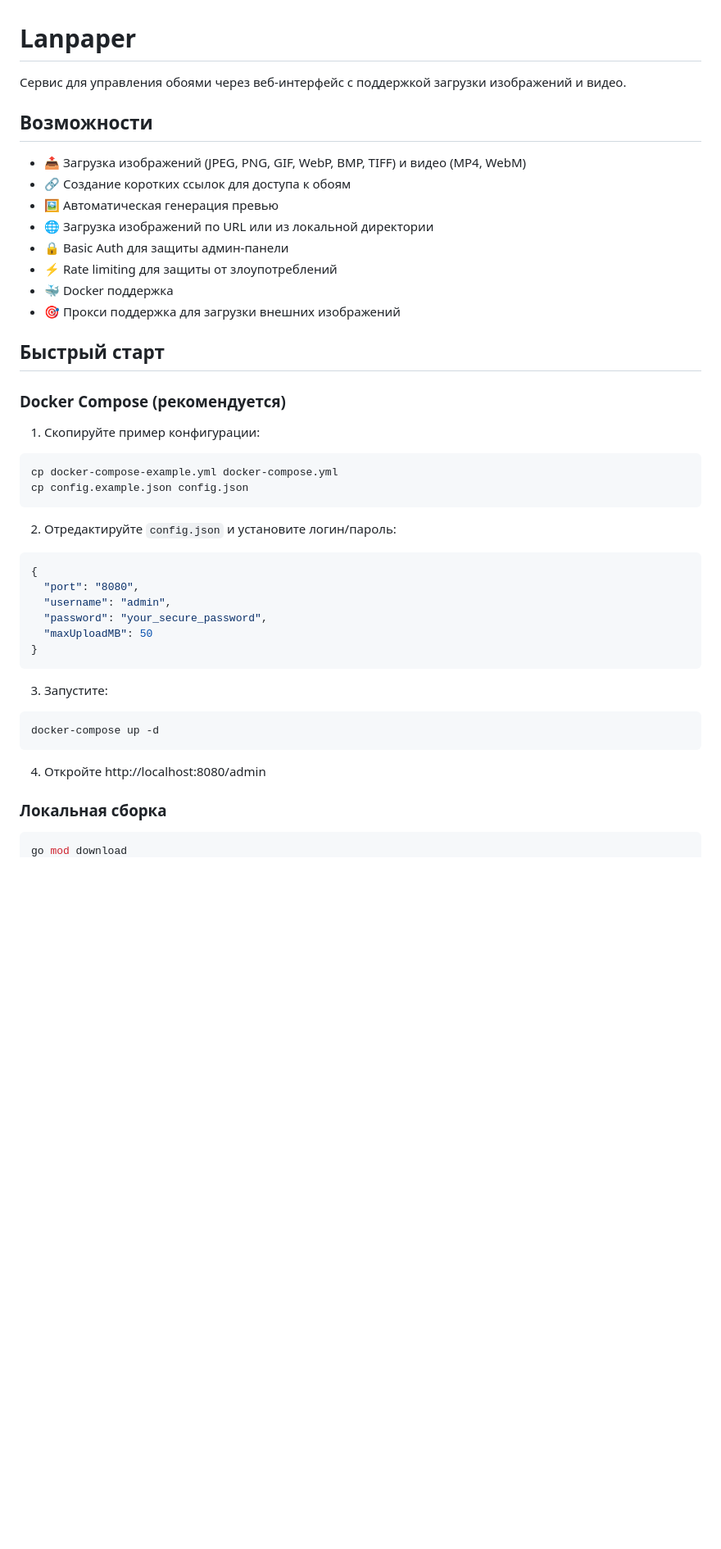
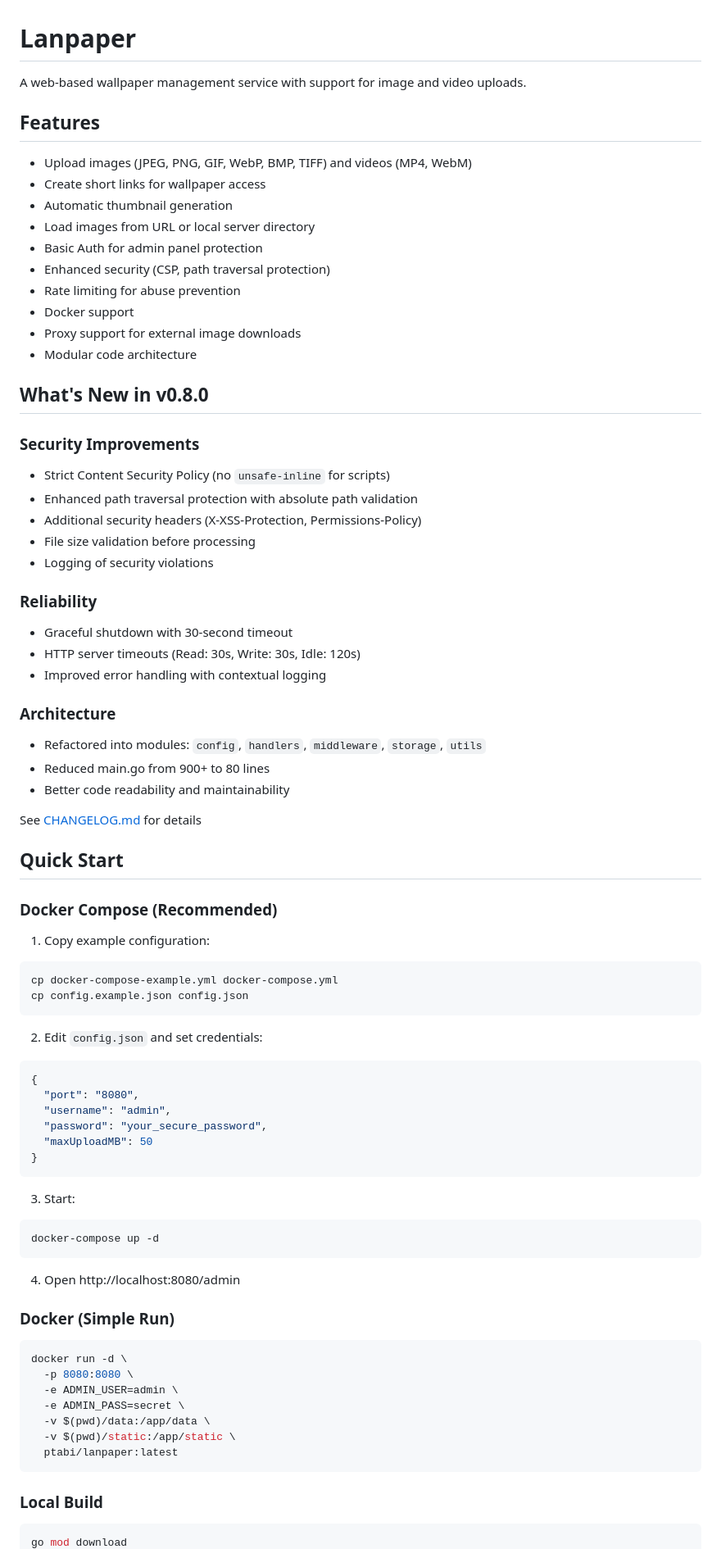
Before and after one commit to zoixc/lanpaper, a Markdown page: README.md, the part around one of its changes. Shown at 82% size. Rendered like a GitHub page; blank space fills up the shorter version.

````diff
--- a/README.md
+++ b/README.md
@@ -1,29 +1,52 @@
 # Lanpaper
 
-Сервис для управления обоями через веб-интерфейс с поддержкой загрузки изображений и видео.
+A web-based wallpaper management service with support for image and video uploads.
 
-## Возможности
+## Features
 
-- 📤 Загрузка изображений (JPEG, PNG, GIF, WebP, BMP, TIFF) и видео (MP4, WebM)
-- 🔗 Создание коротких ссылок для доступа к обоям
-- 🖼️ Автоматическая генерация превью
-- 🌐 Загрузка изображений по URL или из локальной директории
-- 🔒 Basic Auth для защиты админ-панели
-- ⚡ Rate limiting для защиты от злоупотреблений
-- 🐳 Docker поддержка
-- 🎯 Прокси поддержка для загрузки внешних изображений
+- Upload images (JPEG, PNG, GIF, WebP, BMP, TIFF) and videos (MP4, WebM)
+- Create short links for wallpaper access
+- Automatic thumbnail generation
+- Load images from URL or local server directory
+- Basic Auth for admin panel protection
+- Enhanced security (CSP, path traversal protection)
+- Rate limiting for abuse prevention
+- Docker support
+- Proxy support for external image downloads
+- Modular code architecture
 
-## Быстрый старт
+## What's New in v0.8.0
 
-### Docker Compose (рекомендуется)
+### Security Improvements
+- Strict Content Security Policy (no `unsafe-inline` for scripts)
+- Enhanced path traversal protection with absolute path validation
+- Additional security headers (X-XSS-Protection, Permissions-Policy)
+- File size validation before processing
+- Logging of security violations
 
-1. Скопируйте пример конфигурации:
+### Reliability
+- Graceful shutdown with 30-second timeout
+- HTTP server timeouts (Read: 30s, Write: 30s, Idle: 120s)
+- Improved error handling with contextual logging
+
+### Architecture
+- Refactored into modules: `config`, `handlers`, `middleware`, `storage`, `utils`
+- Reduced main.go from 900+ to 80 lines
+- Better code readability and maintainability
+
+See [CHANGELOG.md](CHANGELOG.md) for details
+
+## Quick Start
+
+### Docker Compose (Recommended)
+
+1. Copy example configuration:
 ```bash
 cp docker-compose-example.yml docker-compose.yml
 cp config.example.json config.json
 ```
 
-2. Отредактируйте `config.json` и установите логин/пароль:
+2. Edit `config.json` and set credentials:
 ```json
 {
   "port": "8080",
@@ -33,14 +56,26 @@ cp config.example.json config.json
 }
 ```
 
-3. Запустите:
+3. Start:
 ```bash
 docker-compose up -d
 ```
 
-4. Откройте http://localhost:8080/admin
+4. Open http://localhost:8080/admin
 
-### Локальная сборка
+### Docker (Simple Run)
+
+```bash
+docker run -d \
+  -p 8080:8080 \
+  -e ADMIN_USER=admin \
+  -e ADMIN_PASS=secret \
+  -v $(pwd)/data:/app/data \
+  -v $(pwd)/static:/app/static \
+  ptabi/lanpaper:latest
+```
+
+### Local Build
 
 ```bash
 go mod download
````
Also changed, not shown: other parts of README.md (+105 -57 lines).
